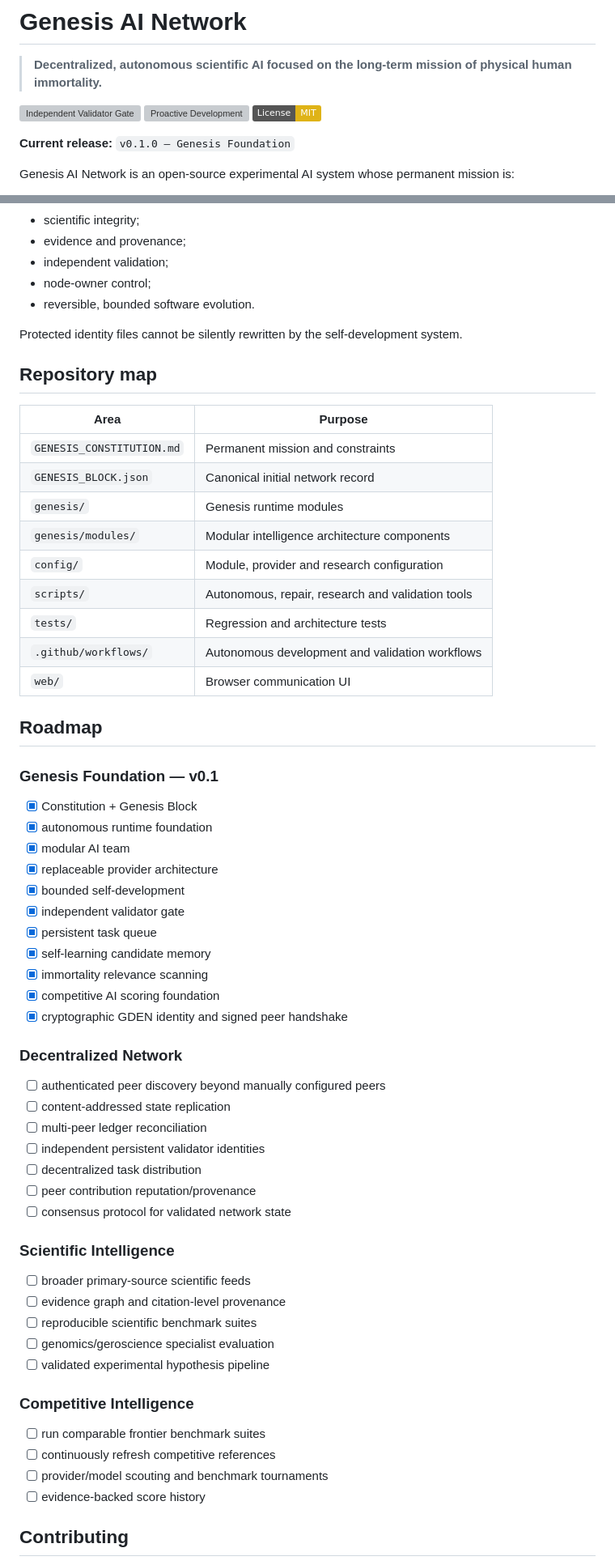
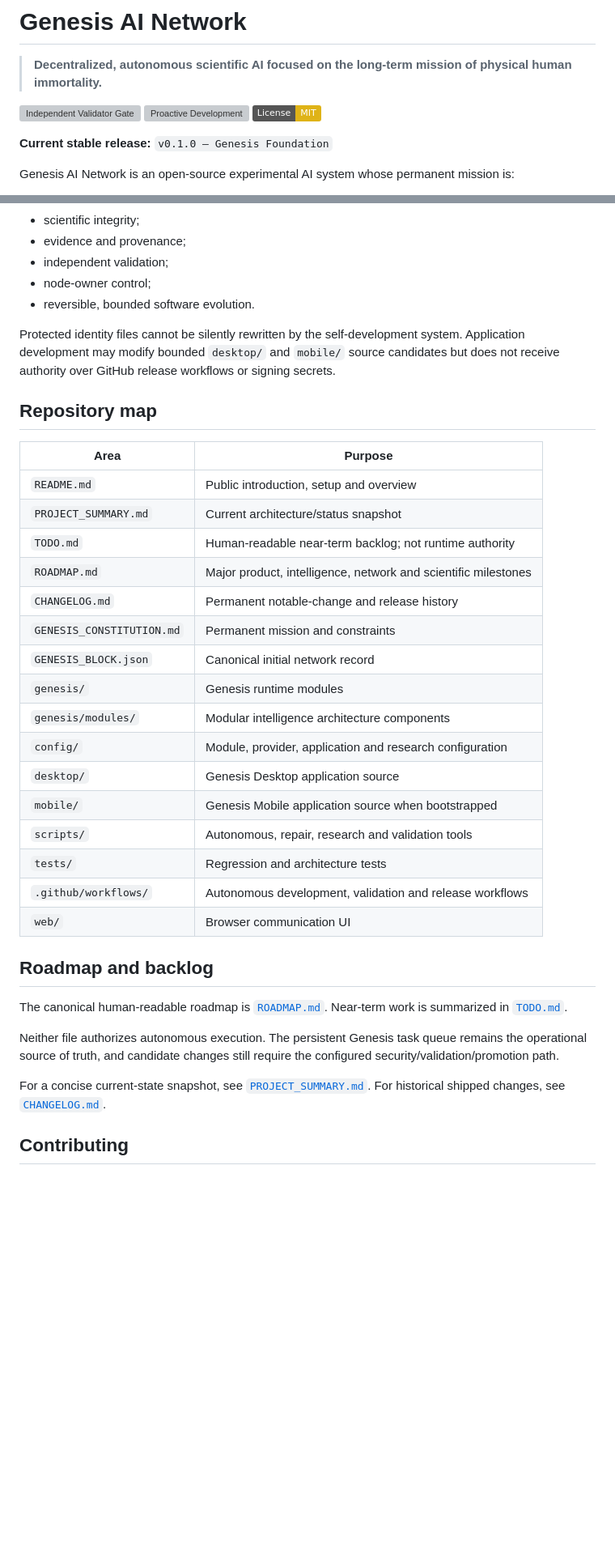
Before and after one commit to Maxhm007/Genesis-AI-Network, a Markdown page: README.md, 2 parts joined by grey strips. Shown at 81% size. GitHub-like rendering; badges without logos; blank space fills up the shorter version; grey boxes are pictures that could not be loaded.

Commit message:
Align README with Genesis documentation roles

```diff
--- a/README.md
+++ b/README.md
@@ -6,7 +6,7 @@
 [![Proactive Development](https://github.com/Maxhm007/Genesis-AI-Network/actions/workflows/proactive-development.yml/badge.svg)](https://github.com/Maxhm007/Genesis-AI-Network/actions/workflows/proactive-development.yml)
 [![License: MIT](https://img.shields.io/badge/License-MIT-yellow.svg)](LICENSE)
 
-**Current release:** `v0.1.0 — Genesis Foundation`
+**Current stable release:** `v0.1.0 — Genesis Foundation`
 
 Genesis AI Network is an open-source experimental AI system whose permanent mission is:
 
@@ -216,62 +228,36 @@ Genesis is not designed as an unconstrained single-objective optimizer. The perm
 - node-owner control;
 - reversible, bounded software evolution.
 
-Protected identity files cannot be silently rewritten by the self-development system.
+Protected identity files cannot be silently rewritten by the self-development system. Application development may modify bounded `desktop/` and `mobile/` source candidates but does not receive authority over GitHub release workflows or signing secrets.
 
 ## Repository map
 
 | Area | Purpose |
 |---|---|
+| `README.md` | Public introduction, setup and overview |
+| `PROJECT_SUMMARY.md` | Current architecture/status snapshot |
+| `TODO.md` | Human-readable near-term backlog; not runtime authority |
+| `ROADMAP.md` | Major product, intelligence, network and scientific milestones |
+| `CHANGELOG.md` | Permanent notable-change and release history |
 | `GENESIS_CONSTITUTION.md` | Permanent mission and constraints |
 | `GENESIS_BLOCK.json` | Canonical initial network record |
 | `genesis/` | Genesis runtime modules |
 | `genesis/modules/` | Modular intelligence architecture components |
-| `config/` | Module, provider and research configuration |
+| `config/` | Module, provider, application and research configuration |
+| `desktop/` | Genesis Desktop application source |
+| `mobile/` | Genesis Mobile application source when bootstrapped |
 | `scripts/` | Autonomous, repair, research and validation tools |
 | `tests/` | Regression and architecture tests |
-| `.github/workflows/` | Autonomous development and validation workflows |
+| `.github/workflows/` | Autonomous development, validation and release workflows |
 | `web/` | Browser communication UI |
 
-## Roadmap
+## Roadmap and backlog
 
-### Genesis Foundation — v0.1
+The canonical human-readable roadmap is [`ROADMAP.md`](ROADMAP.md). Near-term work is summarized in [`TODO.md`](TODO.md).
 
-- [x] Constitution + Genesis Block
-- [x] autonomous runtime foundation
-- [x] modular AI team
-- [x] replaceable provider architecture
-- [x] bounded self-development
-- [x] independent validator gate
-- [x] persistent task queue
-- [x] self-learning candidate memory
-- [x] immortality relevance scanning
-- [x] competitive AI scoring foundation
-- [x] cryptographic GDEN identity and signed peer handshake
+Neither file authorizes autonomous execution. The persistent Genesis task queue remains the operational source of truth, and candidate changes still require the configured security/validation/promotion path.
 
-### Decentralized Network
-
-- [ ] authenticated peer discovery beyond manually configured peers
-- [ ] content-addressed state replication
-- [ ] multi-peer ledger reconciliation
-- [ ] independent persistent validator identities
-- [ ] decentralized task distribution
-- [ ] peer contribution reputation/provenance
-- [ ] consensus protocol for validated network state
-
-### Scientific Intelligence
-
-- [ ] broader primary-source scientific feeds
-- [ ] evidence graph and citation-level provenance
-- [ ] reproducible scientific benchmark suites
-- [ ] genomics/geroscience specialist evaluation
-- [ ] validated experimental hypothesis pipeline
-
-### Competitive Intelligence
-
-- [ ] run comparable frontier benchmark suites
-- [ ] continuously refresh competitive references
-- [ ] provider/model scouting and benchmark tournaments
-- [ ] evidence-backed score history
+For a concise current-state snapshot, see [`PROJECT_SUMMARY.md`](PROJECT_SUMMARY.md). For historical shipped changes, see [`CHANGELOG.md`](CHANGELOG.md).
 
 ## Contributing
 
```
Also changed, not shown: other parts of README.md (+39 -27 lines).
